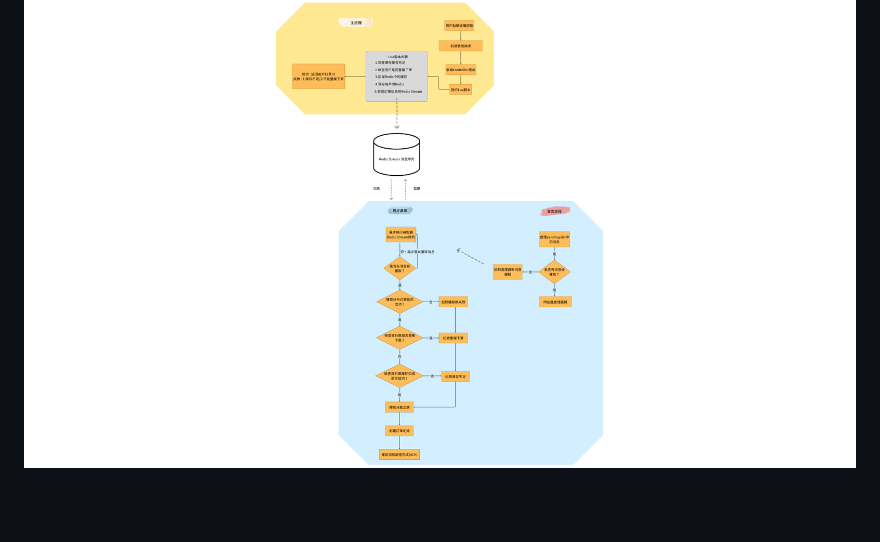
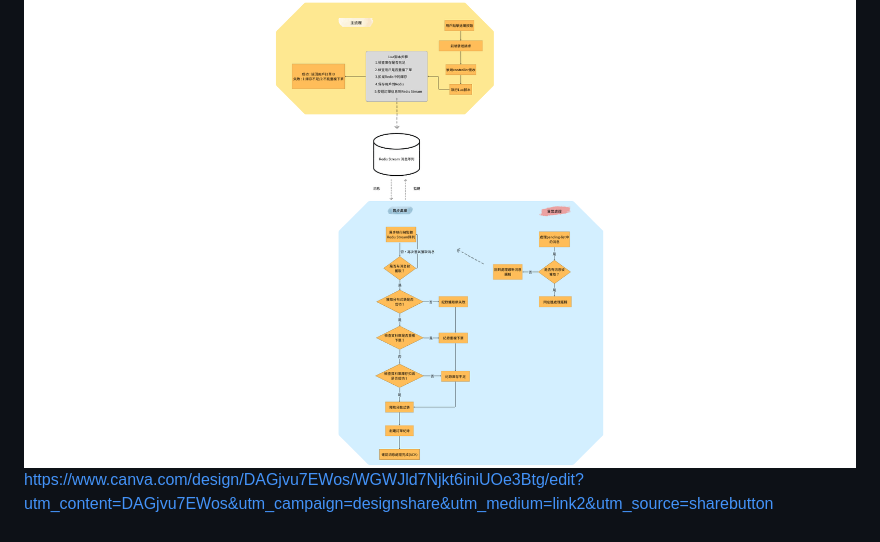
Before and after one commit to gary880306/Redis, a Markdown page: README.md, the part around the change. Drawn GitHub-style; blank space fills up the shorter version.

Commit message:
feat: add canva link

```diff
--- a/README.md
+++ b/README.md
@@ -217,3 +217,4 @@
 
 ## 優惠券搶購流程圖
 ![優惠券搶購流程圖](/seckillWorkflow.png)
+https://www.canva.com/design/DAGjvu7EWos/WGWJld7Njkt6iniUOe3Btg/edit?utm_content=DAGjvu7EWos&utm_campaign=designshare&utm_medium=link2&utm_source=sharebutton
```
